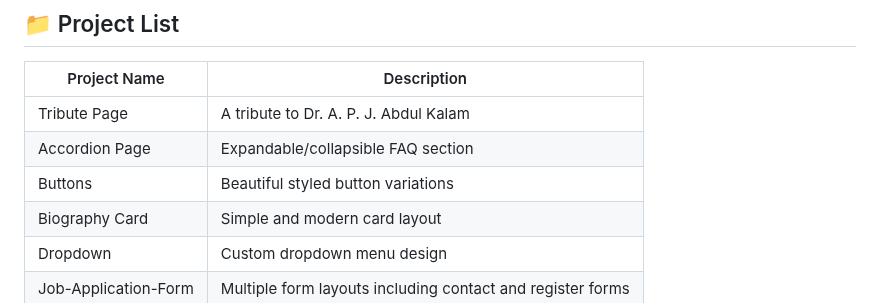
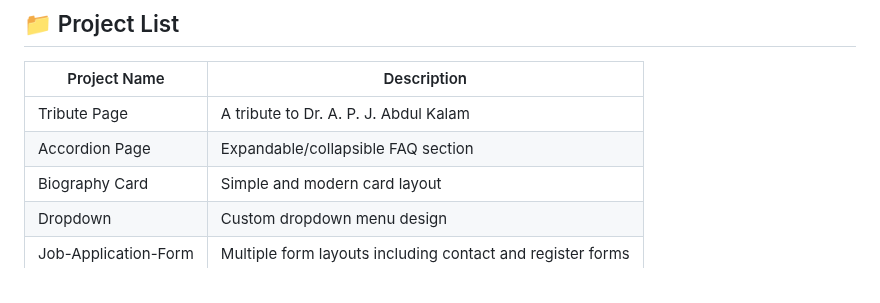
Before and after one commit to Prakruthi-G-H/HTML-AND-CSS-MINI-PROJECTS, a Markdown page: README.md, the part around the change. Rendered like a GitHub page.

```diff
--- a/README.md
+++ b/README.md
@@ -10,7 +10,6 @@ Each project is placed in its own folder for better organization and learning.
 |----------------------|----------------------------------------------|
 | Tribute Page         | A tribute to Dr. A. P. J. Abdul Kalam         |
 | Accordion Page       | Expandable/collapsible FAQ section           |
-| Buttons              | Beautiful styled button variations           |
 | Biography Card       | Simple and modern card layout                 |
 | Dropdown             | Custom dropdown menu design                  |
 | Job-Application-Form | Multiple form layouts including contact and register forms|
```
